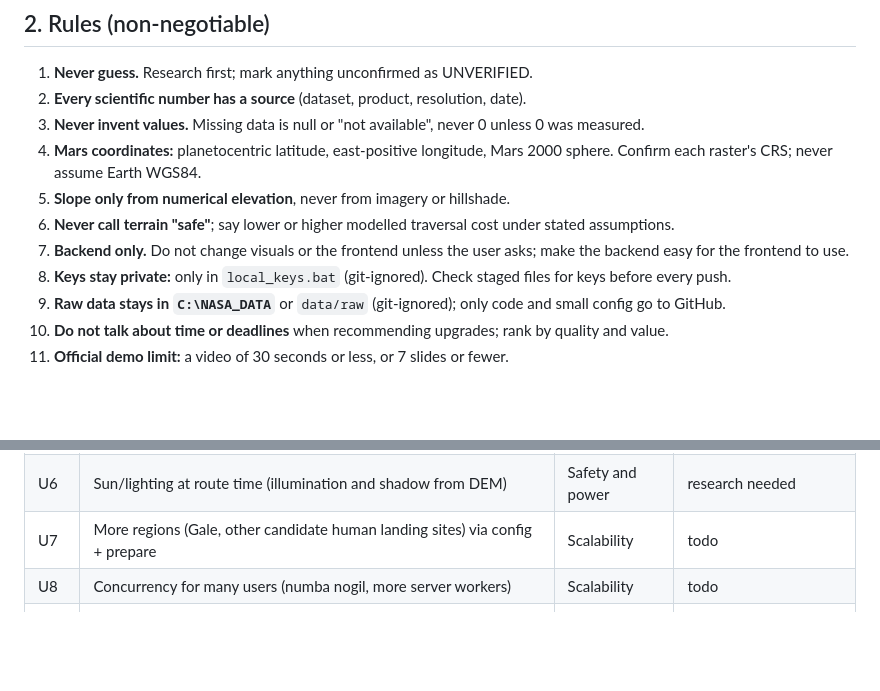
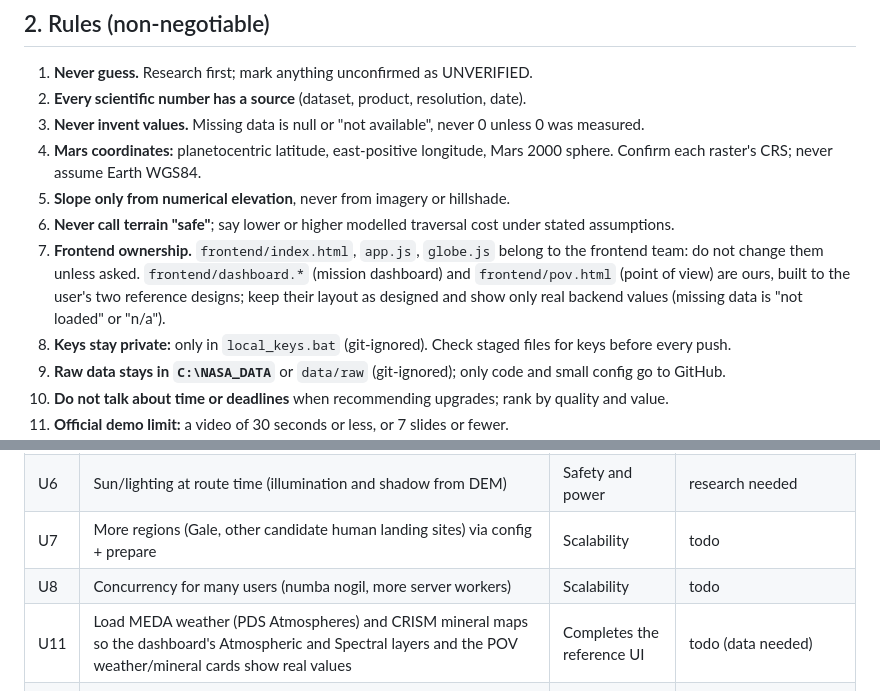
Before and after one commit to Shaaha-7/NASA-, a Markdown page: CLAUDE.md, 2 parts joined by grey strips. Drawn GitHub-style; blank space fills up the shorter version.

```diff
--- a/CLAUDE.md
+++ b/CLAUDE.md
@@ -17,7 +17,7 @@ Senior planetary scientist, geospatial/backend engineer and reviewer for the Mar
 4. **Mars coordinates:** planetocentric latitude, east-positive longitude, Mars 2000 sphere. Confirm each raster's CRS; never assume Earth WGS84.
 5. **Slope only from numerical elevation**, never from imagery or hillshade.
 6. **Never call terrain "safe"**; say lower or higher modelled traversal cost under stated assumptions.
-7. **Backend only.** Do not change visuals or the frontend unless the user asks; make the backend easy for the frontend to use.
+7. **Frontend ownership.** `frontend/index.html`, `app.js`, `globe.js` belong to the frontend team: do not change them unless asked. `frontend/dashboard.*` (mission dashboard) and `frontend/pov.html` (point of view) are ours, built to the user's two reference designs; keep their layout as designed and show only real backend values (missing data is "not loaded" or "n/a").
 8. **Keys stay private:** only in `local_keys.bat` (git-ignored). Check staged files for keys before every push.
 9. **Raw data stays in `C:\NASA_DATA`** or `data/raw` (git-ignored); only code and small config go to GitHub.
 10. **Do not talk about time or deadlines** when recommending upgrades; rank by quality and value.
@@ -51,6 +51,7 @@ Senior planetary scientist, geospatial/backend engineer and reviewer for the Mar
 | U6 | Sun/lighting at route time (illumination and shadow from DEM) | Safety and power | research needed |
 | U7 | More regions (Gale, other candidate human landing sites) via config + prepare | Scalability | todo |
 | U8 | Concurrency for many users (numba nogil, more server workers) | Scalability | todo |
+| U11 | Load MEDA weather (PDS Atmospheres) and CRISM mineral maps so the dashboard's Atmospheric and Spectral layers and the POV weather/mineral cards show real values | Completes the reference UI | todo (data needed) |
 | U9 | Google Maps-style deep zoom: tile server (XYZ tiles, disk cache, offline) for CTX/HiRISE imagery and slope/roughness/geology layers, replacing single overlay images that blur when zoomed | Usable, polished map | todo (backend serves tiles; frontend switches layers to tile URLs) |
 | U10 | Google Earth-style 3D terrain: terrain tiles/heightmaps from the HiRISE 1 m DTM for a 3D view of the walk | Visual impact | todo (backend serves terrain; needs a frontend 3D viewer) |
 
```
Also changed, not shown: README.md (+4 -0 lines), docs/screenshots/globe.jpg (added), docs/screenshots/route.jpg (added), 16 other files.
